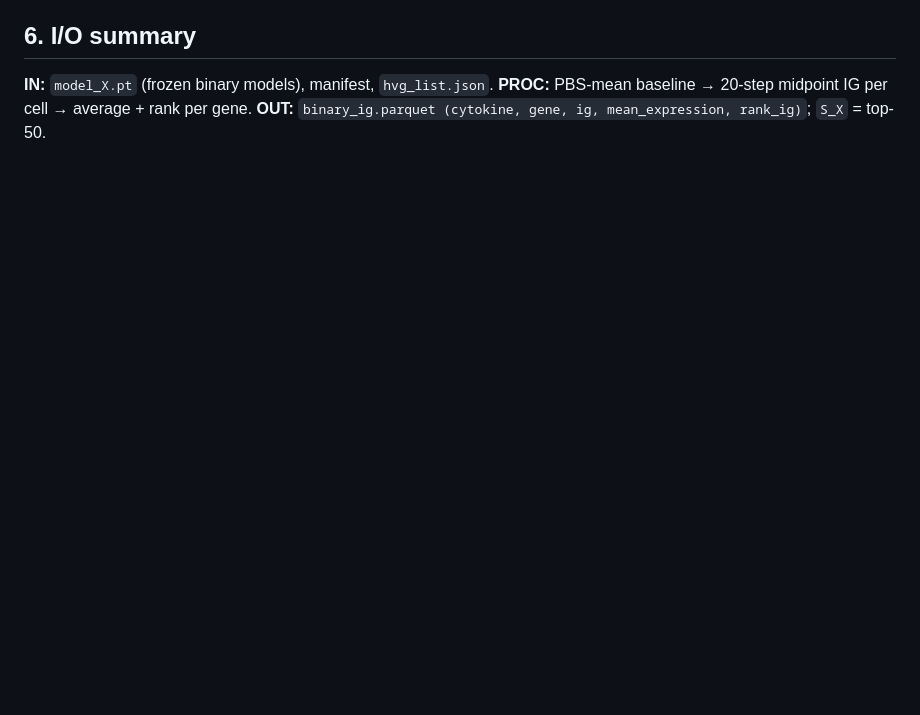
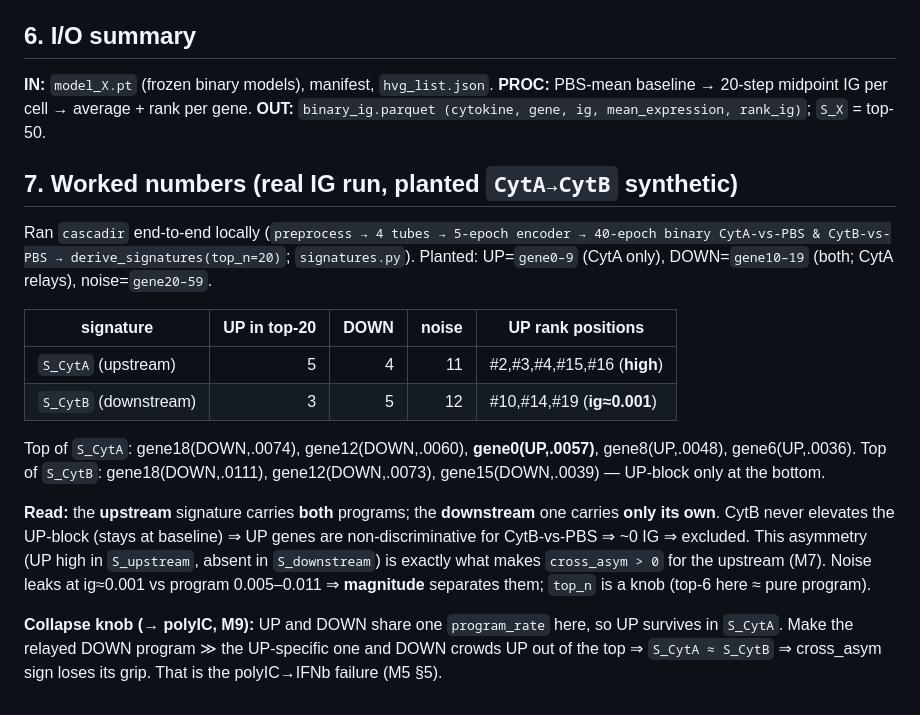
Before and after one commit to Yam-Arieli/cytokine-mil, a Markdown page: reports/method_deep_dive/05_bridge_ig.md, the part around the change. GitHub-like rendering; blank space fills up the shorter version.

Commit message:
Bible: prior-session edits — M5 marked [x] (00_index) + M5 worked-numbers section (05_bridge_ig)

```diff
--- a/reports/method_deep_dive/05_bridge_ig.md
+++ b/reports/method_deep_dive/05_bridge_ig.md
@@ -54,3 +54,28 @@ This is where the M1 caveat becomes concrete (and is the project's one consisten
 **IN:** `model_X.pt` (frozen binary models), manifest, `hvg_list.json`.
 **PROC:** PBS-mean baseline → 20-step midpoint IG per cell → average + rank per gene.
 **OUT:** `binary_ig.parquet (cytokine, gene, ig, mean_expression, rank_ig)`; `S_X` = top-50.
+
+## 7. Worked numbers (real IG run, planted `CytA→CytB` synthetic)
+Ran `cascadir` end-to-end locally (`preprocess → 4 tubes → 5-epoch encoder → 40-epoch
+binary CytA-vs-PBS & CytB-vs-PBS → derive_signatures(top_n=20)`; `signatures.py`).
+Planted: UP=`gene0–9` (CytA only), DOWN=`gene10–19` (both; CytA relays), noise=`gene20–59`.
+
+| signature | UP in top-20 | DOWN | noise | UP rank positions |
+|---|---:|---:|---:|---|
+| `S_CytA` (upstream)   | 5 | 4 | 11 | #2,#3,#4,#15,#16 (**high**) |
+| `S_CytB` (downstream) | 3 | 5 | 12 | #10,#14,#19 (**ig≈0.001**) |
+
+Top of `S_CytA`: gene18(DOWN,.0074), gene12(DOWN,.0060), **gene0(UP,.0057)**,
+gene8(UP,.0048), gene6(UP,.0036). Top of `S_CytB`: gene18(DOWN,.0111), gene12(DOWN,.0073),
+gene15(DOWN,.0039) — UP-block only at the bottom.
+
+**Read:** the **upstream** signature carries **both** programs; the **downstream** one carries
+**only its own**. CytB never elevates the UP-block (stays at baseline) ⇒ UP genes are
+non-discriminative for CytB-vs-PBS ⇒ ~0 IG ⇒ excluded. This asymmetry (UP high in
+`S_upstream`, absent in `S_downstream`) is exactly what makes `cross_asym > 0` for the
+upstream (M7). Noise leaks at ig≈0.001 vs program 0.005–0.011 ⇒ **magnitude** separates them;
+`top_n` is a knob (top-6 here ≈ pure program).
+
+**Collapse knob (→ polyIC, M9):** UP and DOWN share one `program_rate` here, so UP survives in
+`S_CytA`. Make the relayed DOWN program ≫ the UP-specific one and DOWN crowds UP out of the top
+⇒ `S_CytA ≈ S_CytB` ⇒ cross_asym sign loses its grip. That is the polyIC→IFNb failure (M5 §5).
```
Also changed, not shown: reports/method_deep_dive/00_index.md (+1 -1 lines).
